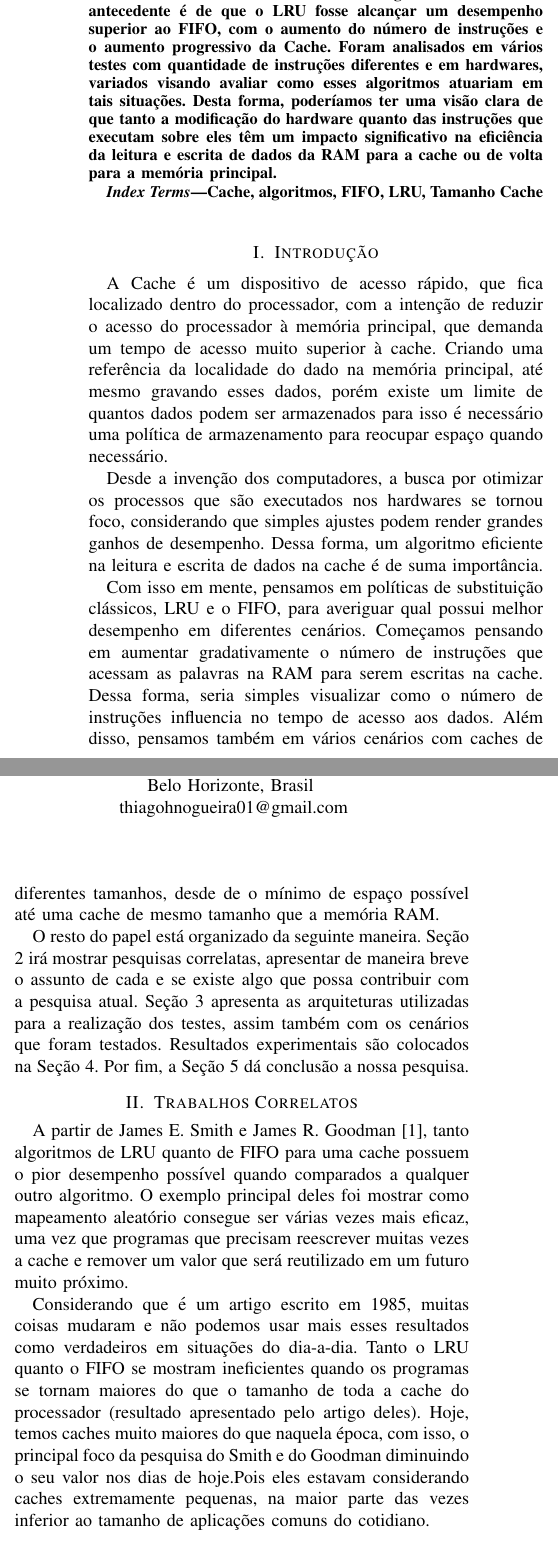
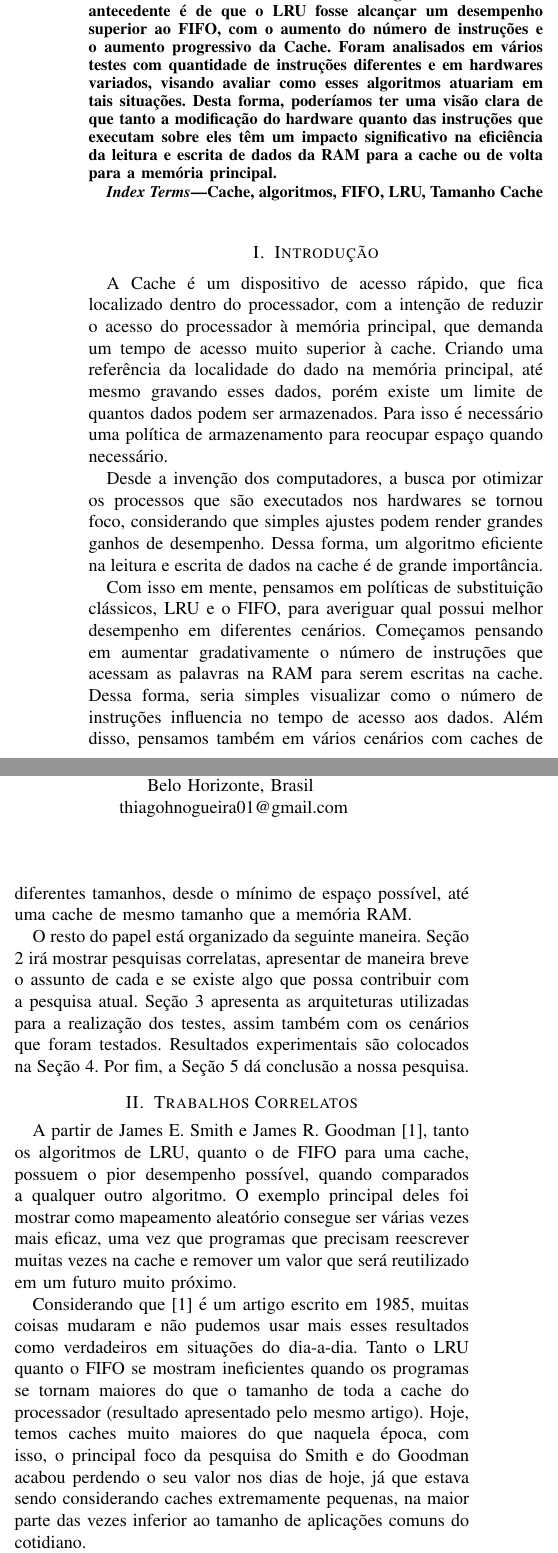
Before and after one commit to Trees-Over-The-Lake/Simulador-Amnesia, a LaTeX paper (src/main.tex): two parts of the columns of page 1 of 4, joined at a grey line, cut so that both start at the same text. Compiled offline with pdfLaTeX; a missing font is replaced by an installed copy or a similar font; a LaTeX package or settings file that is missing is left out.

Commit message:
correcao ortografica dos primeiros dois capitulos

```diff
--- a/src/main.tex
+++ b/src/main.tex
@@ -66,8 +66,8 @@ thiagohnogueira01@gmail.com}
   e \emph{LRU}( Least Recently Used ), decidimos estudar a eficiência destes dois algoritmos.
   Nossa ideia antecedente é de que o LRU fosse alcançar um desempenho superior ao FIFO, com o
   aumento do número de instruções e o aumento progressivo da Cache. Foram analisados
-  em vários testes com quantidade de instruções diferentes e em hardwares,
-  variados visando avaliar como esses algoritmos atuariam em tais situações.
+  em vários testes com quantidade de instruções diferentes e em hardwares
+  variados, visando avaliar como esses algoritmos atuariam em tais situações.
   Desta forma, poderíamos ter uma visão clara de que tanto a modificação
   do hardware quanto das instruções que executam sobre eles têm um impacto significativo
   na eficiência da leitura e escrita de dados da RAM para a cache ou de volta para a memória
@@ -91,20 +91,20 @@ A Cache é um dispositivo de acesso rápido, que fica localizado dentro do proce
 com a intenção de reduzir o acesso do processador à memória principal, que demanda um
 tempo de acesso muito superior à cache. Criando uma referência da localidade do dado na
 memória principal, até mesmo gravando esses dados, porém existe um limite de quantos
-dados podem ser armazenados para isso é necessário uma política de armazenamento para
+dados podem ser armazenados. Para isso é necessário uma política de armazenamento para
 reocupar espaço quando necessário.
 
 Desde a invenção dos computadores, a busca por otimizar os processos que são executados
 nos hardwares se tornou foco, considerando que simples ajustes podem render grandes
 ganhos de desempenho. Dessa forma, um algoritmo eficiente na leitura e escrita de
-dados na cache é de suma importância.
+dados na cache é de grande importância.
 
 Com isso em mente, pensamos em políticas de substituição clássicos, LRU e o FIFO, para
 averiguar qual possui melhor desempenho em diferentes cenários. Começamos pensando em
 aumentar gradativamente o número de instruções que acessam as palavras na RAM para serem
 escritas na cache. Dessa forma, seria simples visualizar como o número de instruções
 influencia no tempo de acesso aos dados. Além disso, pensamos também em vários cenários
-com caches de diferentes tamanhos, desde de o mínimo de espaço possível até uma cache
+com caches de diferentes tamanhos, desde o mínimo de espaço possível, até uma cache
 de mesmo tamanho que a memória RAM.
 
 O resto do papel está organizado da seguinte maneira. Seção 2 irá mostrar pesquisas correlatas,
@@ -119,17 +119,17 @@ a nossa pesquisa.
 %Por exemplo, para cada artigo, um parágrafo. Ao final, um parágrafo que menciona
 %a diferença entre o artigo em questão e os artigos correlatos.
 
-A partir de James E. Smith e James R. Goodman\cite{b1}, tanto algoritmos de LRU quanto de FIFO para
-uma cache possuem o pior desempenho possível quando comparados a qualquer outro algoritmo.
+A partir de James E. Smith e James R. Goodman\cite{b1}, tanto os algoritmos de LRU, quanto o de FIFO para
+uma cache, possuem o pior desempenho possível, quando comparados a qualquer outro algoritmo.
 O exemplo principal deles foi mostrar como mapeamento aleatório consegue ser várias vezes mais eficaz,
-uma vez que programas que precisam reescrever muitas vezes a cache e remover um valor que será reutilizado
+uma vez que programas que precisam reescrever muitas vezes na cache e remover um valor que será reutilizado
 em um futuro muito próximo.
 
-Considerando que é um artigo escrito em 1985, muitas coisas mudaram e não podemos usar mais esses resultados
+Considerando que \cite{b1} é um artigo escrito em 1985, muitas coisas mudaram e não pudemos usar mais esses resultados
 como verdadeiros em situações do dia-a-dia. Tanto o LRU quanto o FIFO se mostram ineficientes quando
-os programas se tornam maiores do que o tamanho de toda a cache do processador (resultado apresentado pelo artigo
-deles). Hoje, temos caches muito maiores do que naquela época, com isso, o principal foco da pesquisa do Smith e
-do Goodman diminuindo o seu valor nos dias de hoje.Pois eles estavam considerando caches extremamente pequenas, na maior
+os programas se tornam maiores do que o tamanho de toda a cache do processador (resultado apresentado pelo mesmo artigo).
+Hoje, temos caches muito maiores do que naquela época, com isso, o principal foco da pesquisa do Smith e
+do Goodman acabou perdendo o seu valor nos dias de hoje, já que estava sendo considerando caches extremamente pequenas, na maior
 parte das vezes inferior ao tamanho de aplicações comuns do cotidiano.
 
 Por outro lado, o artigo \cite{b2}, por ser de 2008 poderia ser mais promissor em apresentar
```
Also changed, not shown: src/main.tex (16 more changed lines).
